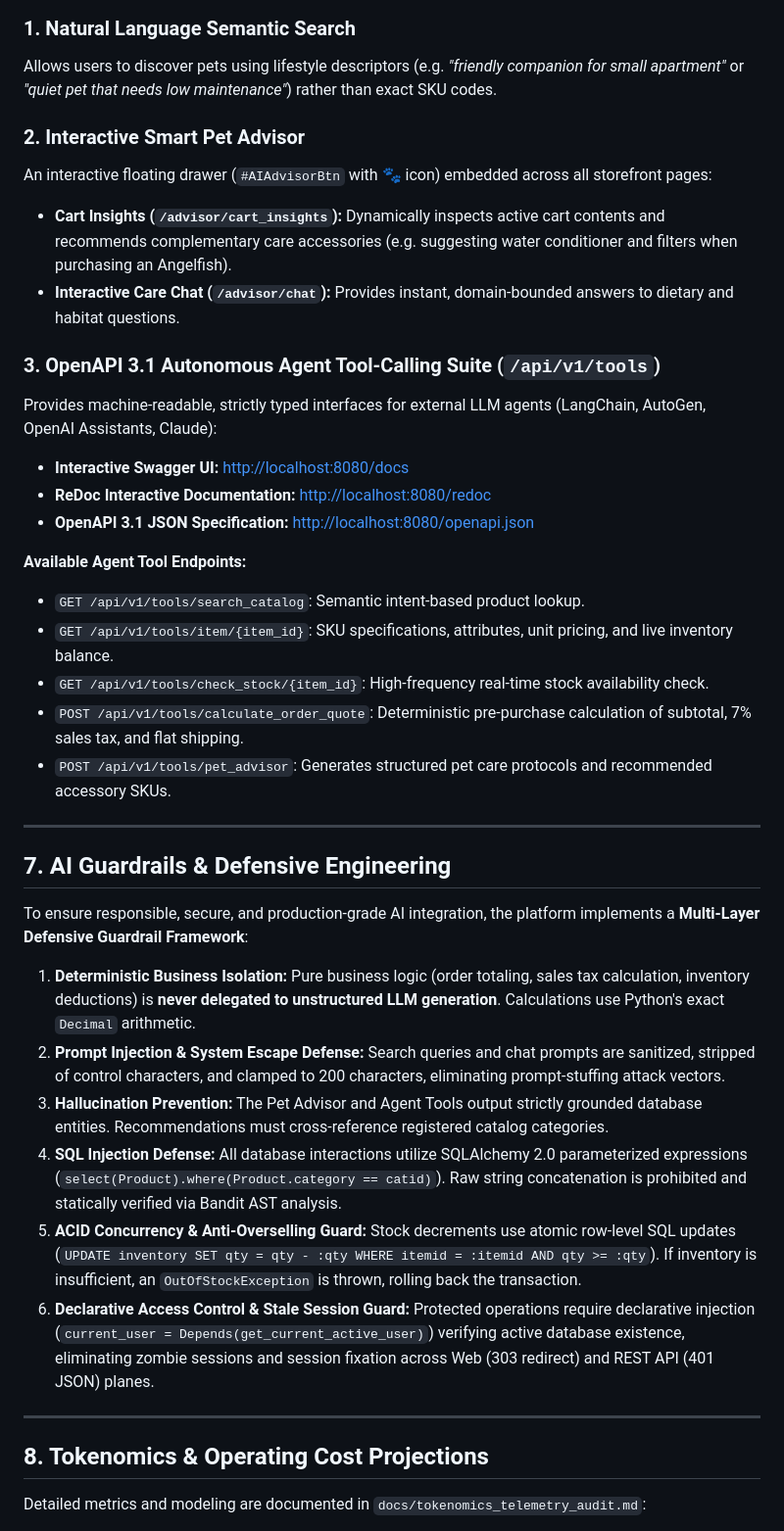
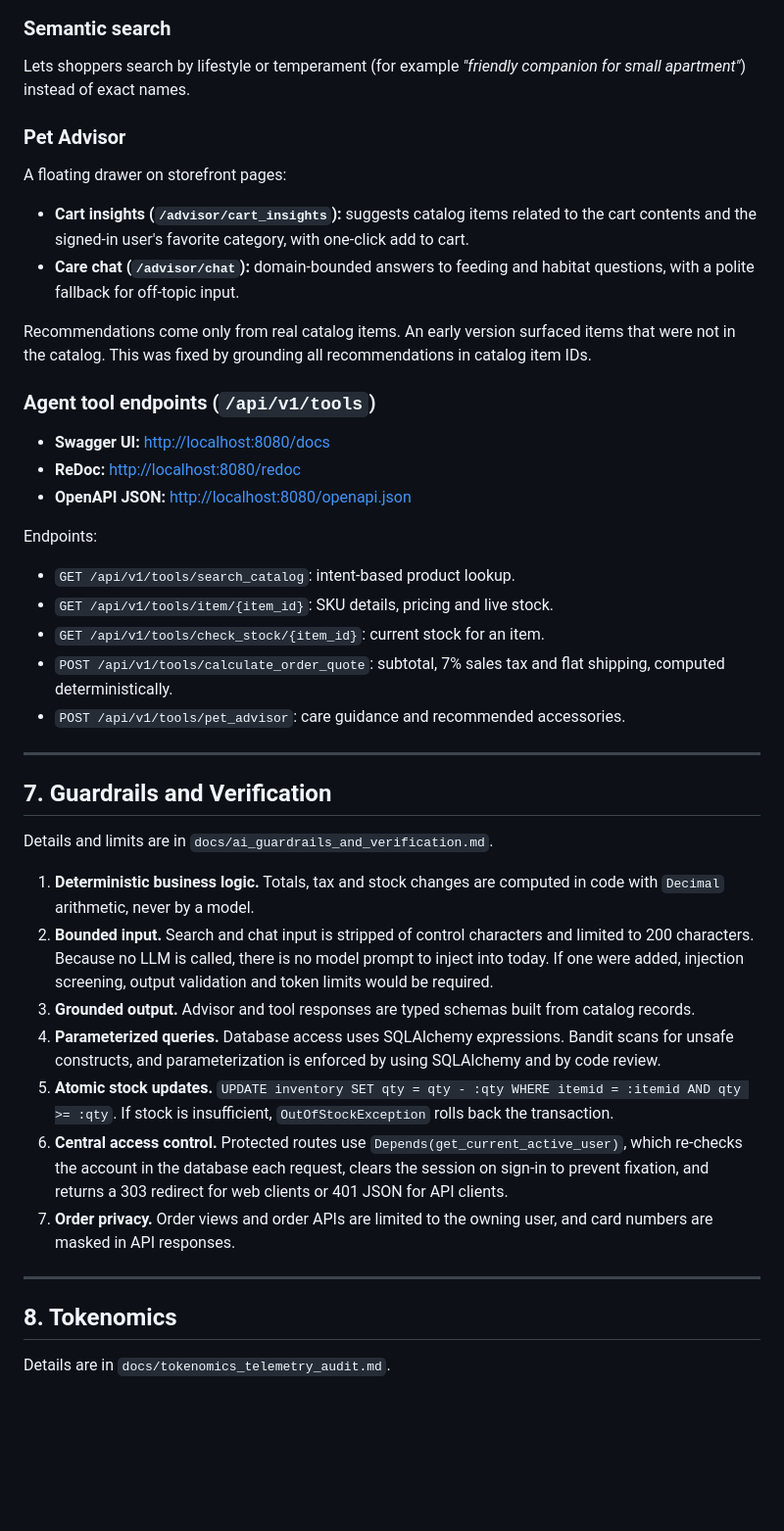
Before and after one commit to skillencetech/jpetstore, a Markdown page: README.md, the part around one of its changes. Shown at 98% size. Rendered like a GitHub page; blank space fills up the shorter version.

````diff
--- a/README.md
+++ b/README.md
@@ -159,43 +142,45 @@ graph TD
     Services --> DB
 ```
 
-### 1. Natural Language Semantic Search
-Allows users to discover pets using lifestyle descriptors (e.g. *"friendly companion for small apartment"* or *"quiet pet that needs low maintenance"*) rather than exact SKU codes.
+### Semantic search
+Lets shoppers search by lifestyle or temperament (for example *"friendly companion for small apartment"*) instead of exact names.
 
-### 2. Interactive Smart Pet Advisor
-An interactive floating drawer (`#AIAdvisorBtn` with 🐾 icon) embedded across all storefront pages:
-* **Cart Insights (`/advisor/cart_insights`):** Dynamically inspects active cart contents and recommends complementary care accessories (e.g. suggesting water conditioner and filters when purchasing an Angelfish).
-* **Interactive Care Chat (`/advisor/chat`):** Provides instant, domain-bounded answers to dietary and habitat questions.
+### Pet Advisor
+A floating drawer on storefront pages:
+* **Cart insights (`/advisor/cart_insights`):** suggests catalog items related to the cart contents and the signed-in user's favorite category, with one-click add to cart.
+* **Care chat (`/advisor/chat`):** domain-bounded answers to feeding and habitat questions, with a polite fallback for off-topic input.
 
-### 3. OpenAPI 3.1 Autonomous Agent Tool-Calling Suite (`/api/v1/tools`)
-Provides machine-readable, strictly typed interfaces for external LLM agents (LangChain, AutoGen, OpenAI Assistants, Claude):
-* **Interactive Swagger UI:** [http://localhost:8080/docs](http://localhost:8080/docs)
-* **ReDoc Interactive Documentation:** [http://localhost:8080/redoc](http://localhost:8080/redoc)
-* **OpenAPI 3.1 JSON Specification:** [http://localhost:8080/openapi.json](http://localhost:8080/openapi.json)
+Recommendations come only from real catalog items. An early version surfaced items that were not in the catalog. This was fixed by grounding all recommendations in catalog item IDs.
 
-**Available Agent Tool Endpoints:**
-* `GET /api/v1/tools/search_catalog`: Semantic intent-based product lookup.
-* `GET /api/v1/tools/item/{item_id}`: SKU specifications, attributes, unit pricing, and live inventory balance.
-* `GET /api/v1/tools/check_stock/{item_id}`: High-frequency real-time stock availability check.
-* `POST /api/v1/tools/calculate_order_quote`: Deterministic pre-purchase calculation of subtotal, 7% sales tax, and flat shipping.
-* `POST /api/v1/tools/pet_advisor`: Generates structured pet care protocols and recommended accessory SKUs.
+### Agent tool endpoints (`/api/v1/tools`)
+* **Swagger UI:** [http://localhost:8080/docs](http://localhost:8080/docs)
+* **ReDoc:** [http://localhost:8080/redoc](http://localhost:8080/redoc)
+* **OpenAPI JSON:** [http://localhost:8080/openapi.json](http://localhost:8080/openapi.json)
+
+Endpoints:
+* `GET /api/v1/tools/search_catalog`: intent-based product lookup.
+* `GET /api/v1/tools/item/{item_id}`: SKU details, pricing and live stock.
+* `GET /api/v1/tools/check_stock/{item_id}`: current stock for an item.
+* `POST /api/v1/tools/calculate_order_quote`: subtotal, 7% sales tax and flat shipping, computed deterministically.
+* `POST /api/v1/tools/pet_advisor`: care guidance and recommended accessories.
 
 ---
 
-## 7. AI Guardrails & Defensive Engineering
+## 7. Guardrails and Verification
 
-To ensure responsible, secure, and production-grade AI integration, the platform implements a **Multi-Layer Defensive Guardrail Framework**:
+Details and limits are in `docs/ai_guardrails_and_verification.md`.
 
-1. **Deterministic Business Isolation:** Pure business logic (order totaling, sales tax calculation, inventory deductions) is **never delegated to unstructured LLM generation**. Calculations use Python's exact `Decimal` arithmetic.
-2. **Prompt Injection & System Escape Defense:** Search queries and chat prompts are sanitized, stripped of control characters, and clamped to 200 characters, eliminating prompt-stuffing attack vectors.
-3. **Hallucination Prevention:** The Pet Advisor and Agent Tools output strictly grounded database entities. Recommendations must cross-reference registered catalog categories.
-4. **SQL Injection Defense:** All database interactions utilize SQLAlchemy 2.0 parameterized expressions (`select(Product).where(Product.category == catid)`). Raw string concatenation is prohibited and statically verified via Bandit AST analysis.
-5. **ACID Concurrency & Anti-Overselling Guard:** Stock decrements use atomic row-level SQL updates (`UPDATE inventory SET qty = qty - :qty WHERE itemid = :itemid AND qty >= :qty`). If inventory is insufficient, an `OutOfStockException` is thrown, rolling back the transaction.
-6. **Declarative Access Control & Stale Session Guard:** Protected operations require declarative injection (`current_user = Depends(get_current_active_user)`) verifying active database existence, eliminating zombie sessions and session fixation across Web (303 redirect) and REST API (401 JSON) planes.
+1. **Deterministic business logic.** Totals, tax and stock changes are computed in code with `Decimal` arithmetic, never by a model.
+2. **Bounded input.** Search and chat input is stripped of control characters and limited to 200 characters. Because no LLM is called, there is no model prompt to inject into today. If one were added, injection screening, output validation and token limits would be required.
+3. **Grounded output.** Advisor and tool responses are typed schemas built from catalog records.
+4. **Parameterized queries.** Database access uses SQLAlchemy expressions. Bandit scans for unsafe constructs, and parameterization is enforced by using SQLAlchemy and by code review.
+5. **Atomic stock updates.** `UPDATE inventory SET qty = qty - :qty WHERE itemid = :itemid AND qty >= :qty`. If stock is insufficient, `OutOfStockException` rolls back the transaction.
+6. **Central access control.** Protected routes use `Depends(get_current_active_user)`, which re-checks the account in the database each request, clears the session on sign-in to prevent fixation, and returns a 303 redirect for web clients or 401 JSON for API clients.
+7. **Order privacy.** Order views and order APIs are limited to the owning user, and card numbers are masked in API responses.
 
 ---
 
-## 8. Tokenomics & Operating Cost Projections
+## 8. Tokenomics
 
-Detailed metrics and modeling are documented in `docs/tokenomics_telemetry_audit.md`:
+Details are in `docs/tokenomics_telemetry_audit.md`.
 
````
Also changed, not shown: other parts of README.md (+136 -167 lines).
